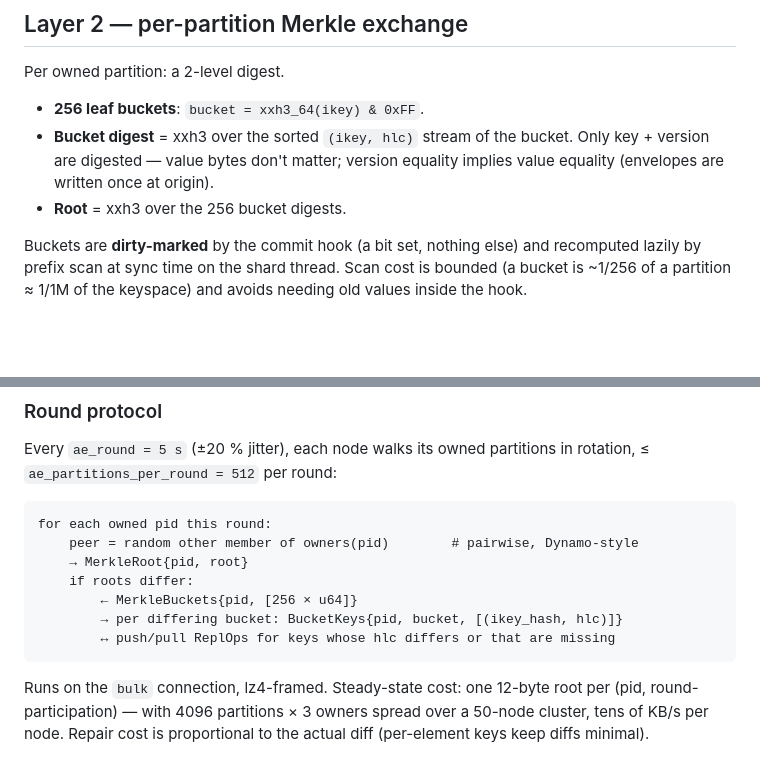
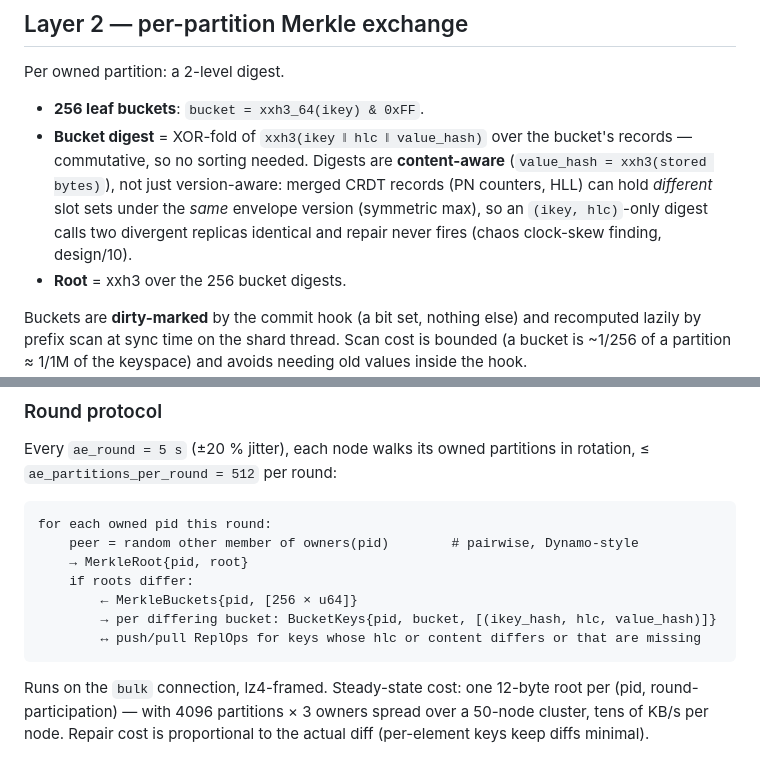
Before and after one commit to yannick/marekvs, a Markdown page: design/05-consistency-anti-entropy.md, 2 parts joined by grey strips. Rendered like a GitHub page; blank space fills up the shorter version.

````diff
--- a/design/05-consistency-anti-entropy.md
+++ b/design/05-consistency-anti-entropy.md
@@ -21,9 +21,13 @@ covers restarts and brief blips at near-zero cost, and is exact (no digests).
 Per owned partition: a 2-level digest.
 
 - **256 leaf buckets**: `bucket = xxh3_64(ikey) & 0xFF`.
-- **Bucket digest** = xxh3 over the sorted `(ikey, hlc)` stream of the bucket.
-  Only key + version are digested — value bytes don't matter; version equality
-  implies value equality (envelopes are written once at origin).
+- **Bucket digest** = XOR-fold of `xxh3(ikey ‖ hlc ‖ value_hash)` over the
+  bucket's records — commutative, so no sorting needed. Digests are
+  **content-aware** (`value_hash = xxh3(stored bytes)`), not just
+  version-aware: merged CRDT records (PN counters, HLL) can hold *different*
+  slot sets under the *same* envelope version (symmetric max), so an
+  `(ikey, hlc)`-only digest calls two divergent replicas identical and
+  repair never fires (chaos clock-skew finding, design/10).
 - **Root** = xxh3 over the 256 bucket digests.
 
 Buckets are **dirty-marked** by the commit hook (a bit set, nothing else) and
@@ -42,8 +46,8 @@ for each owned pid this round:
     → MerkleRoot{pid, root}
     if roots differ:
         ← MerkleBuckets{pid, [256 × u64]}
-        → per differing bucket: BucketKeys{pid, bucket, [(ikey_hash, hlc)]}
-        ↔ push/pull ReplOps for keys whose hlc differs or that are missing
+        → per differing bucket: BucketKeys{pid, bucket, [(ikey_hash, hlc, value_hash)]}
+        ↔ push/pull ReplOps for keys whose hlc or content differs or that are missing
 ```
 
 Runs on the `bulk` connection, lz4-framed. Steady-state cost: one 12-byte root
````
Also changed, not shown: other parts of design/05-consistency-anti-entropy.md (+56 -26 lines).
